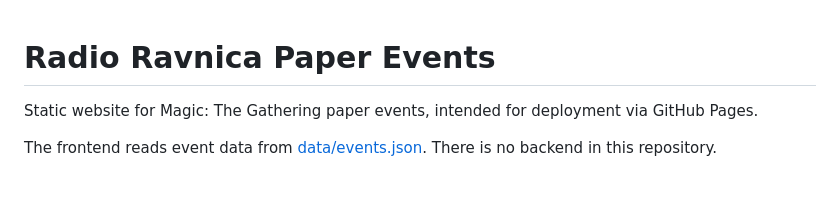
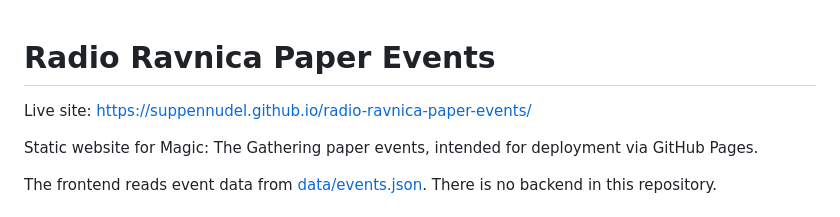
Before and after one commit to SuppenNudel/radio-ravnica-paper-events, a Markdown page: README.md, the part around the change. GitHub-like rendering; blank space fills up the shorter version.

Commit message:
Add live site URL to README

```diff
--- a/README.md
+++ b/README.md
@@ -1,4 +1,6 @@
 # Radio Ravnica Paper Events
+
+Live site: https://suppennudel.github.io/radio-ravnica-paper-events/
 
 Static website for Magic: The Gathering paper events, intended for deployment via GitHub Pages.
 
```
